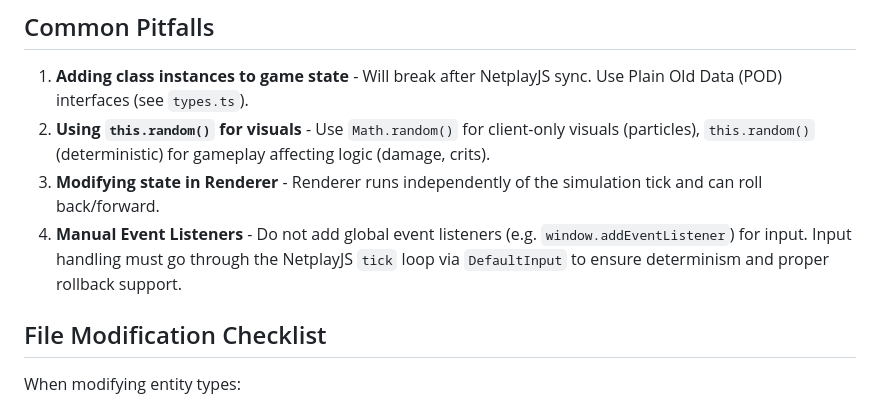
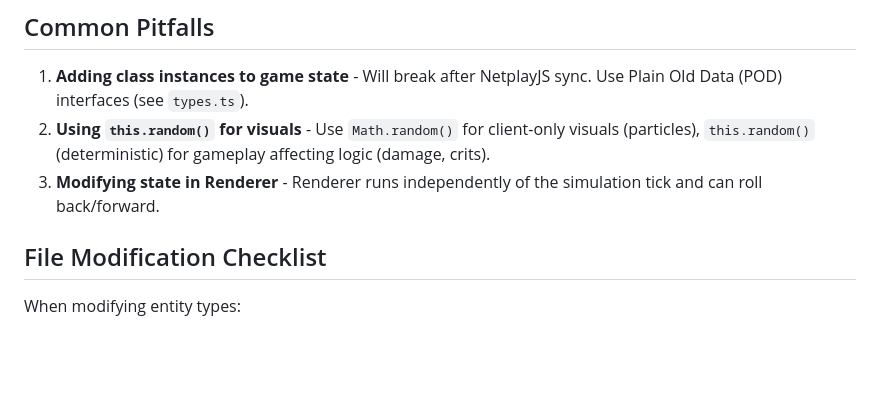
Before and after one commit to justinthec/shinobi-survival, a Markdown page: AGENTS.md, the part around the change. Drawn GitHub-style; blank space fills up the shorter version.

Commit message:
Revert last commit
Reverted commit 788c5213c2615308b1c8997e6bd7fea9ecf20d58 (last patch applied during rebase) as requested.

```diff
--- a/AGENTS.md
+++ b/AGENTS.md
@@ -93,7 +93,6 @@ Implemented in `src/renderer.ts`:
 1.  **Adding class instances to game state** - Will break after NetplayJS sync. Use Plain Old Data (POD) interfaces (see `types.ts`).
 2.  **Using `this.random()` for visuals** - Use `Math.random()` for client-only visuals (particles), `this.random()` (deterministic) for gameplay affecting logic (damage, crits).
 3.  **Modifying state in Renderer** - Renderer runs independently of the simulation tick and can roll back/forward.
-4.  **Manual Event Listeners** - Do not add global event listeners (e.g. `window.addEventListener`) for input. Input handling must go through the NetplayJS `tick` loop via `DefaultInput` to ensure determinism and proper rollback support.
 
 ## File Modification Checklist
 
```
